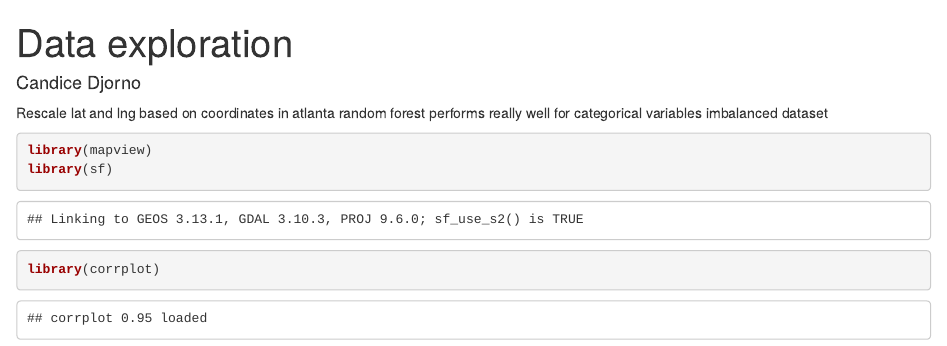
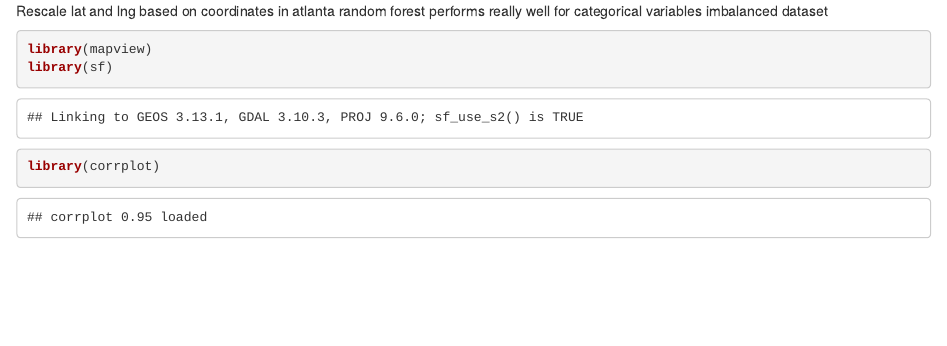
Before and after one commit to macjac415/AccidentSeverityPrediction, an R Markdown document (data_exploration.Rmd): the page in a window 1100 px wide, from its top. Rendered offline with R 4.5, knitr and Pandoc, with nearby package versions; both versions are drawn in the output format of the newer one; some code elsewhere in the file could not run offline.

Commit message:
Update data_exploration.Rmd

````diff
--- a/data_exploration.Rmd
+++ b/data_exploration.Rmd
@@ -1,9 +1,3 @@
----
-title: "Data exploration"
-author: "Candice Djorno"
-output: pdf_document
----
-
 ```{r setup, include=FALSE}
 knitr::opts_chunk$set(echo = TRUE)
 ```
````
